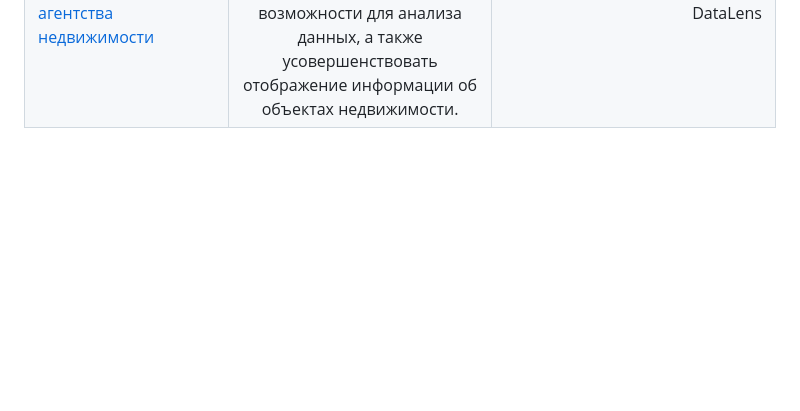
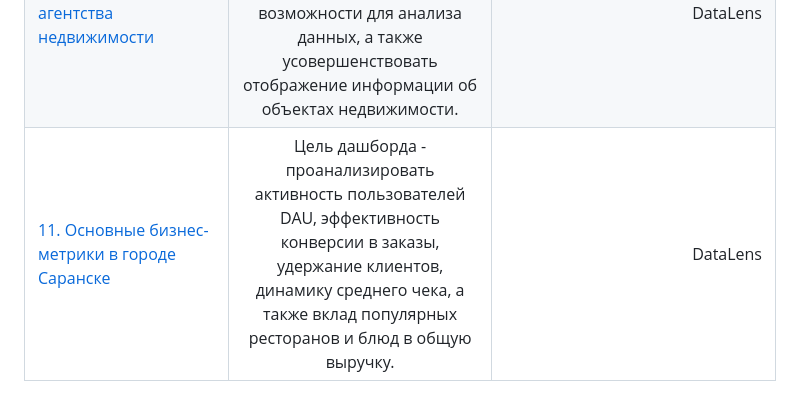
Before and after one commit to ViktoriaSevrukova/Practicum_projects-, a Markdown page: README.md, the part around the change. GitHub-like rendering; blank space fills up the shorter version.

```diff
--- a/README.md
+++ b/README.md
@@ -11,3 +11,4 @@
 | [8. Анализ бронирования билетов на "Яндекс Афиша"](https://github.com/ViktoriaSevrukova/Practicum_projects-/blob/main/Project%208/%D0%90%D0%BD%D0%B0%D0%BB%D0%B8%D0%B7%20%D0%B1%D1%80%D0%BE%D0%BD%D0%B8%D1%80%D0%BE%D0%B2%D0%B0%D0%BD%D0%B8%D1%8F%20%D0%B1%D0%B8%D0%BB%D0%B5%D1%82%D0%BE%D0%B2%20%D0%BD%D0%B0%20%D0%AF%D0%BD%D0%B4%D0%B5%D0%BA%D1%81%20%D0%90%D1%84%D0%B8%D1%88%D0%B0.ipynb)    |  Выявление инсайтов об изменении пользовательских предпочтений и популярности событий, проверка гипотезы о разнице в поведении пользователей с мобильными и стационарными устройствами.   | Python, pandas, matplotlib.pyplot, seaborn, matplotlib.dates, statsmodels.stats.power, statsmodels.stats.proportion, math, scipy.stats    |
 | [9. Анализ данных конференций "TED"](https://github.com/ViktoriaSevrukova/Practicum_projects-/tree/main/Project%209)    |  Цель дашборда - возможность исследовать данные о конференциях "TED", чтобы на их основе компания (заказчик) могла организовать успешное мероприятие, выбрав правильные темы, форматы и выступающих.   | DataLens    |
 | [10. Дашборд для агентства недвижимости](https://github.com/ViktoriaSevrukova/Practicum_projects-/tree/main/Project%2010)    |  Цель дашборда - доработать существующий дашборд по требованиям заказчика, добавить новые фильтры и возможности для анализа данных, а также усовершенствовать отображение информации об объектах недвижимости.   | DataLens    |
+| [11. Основные бизнес-метрики в городе Саранске]()    |  Цель дашборда - проанализировать активность пользователей DAU, эффективность конверсии в заказы, удержание клиентов, динамику среднего чека, а также вклад популярных ресторанов и блюд в общую выручку.    | DataLens    |
```
